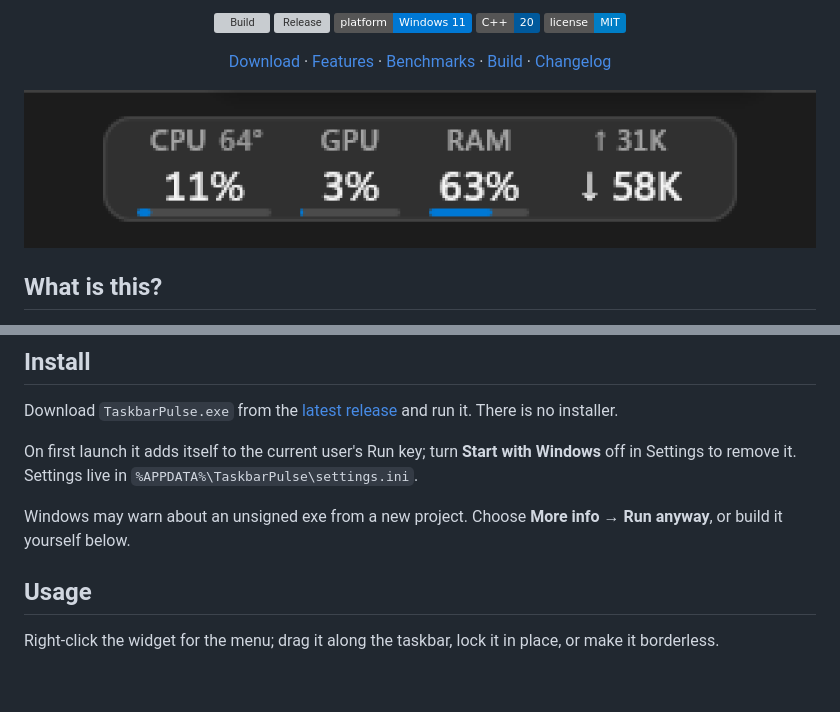
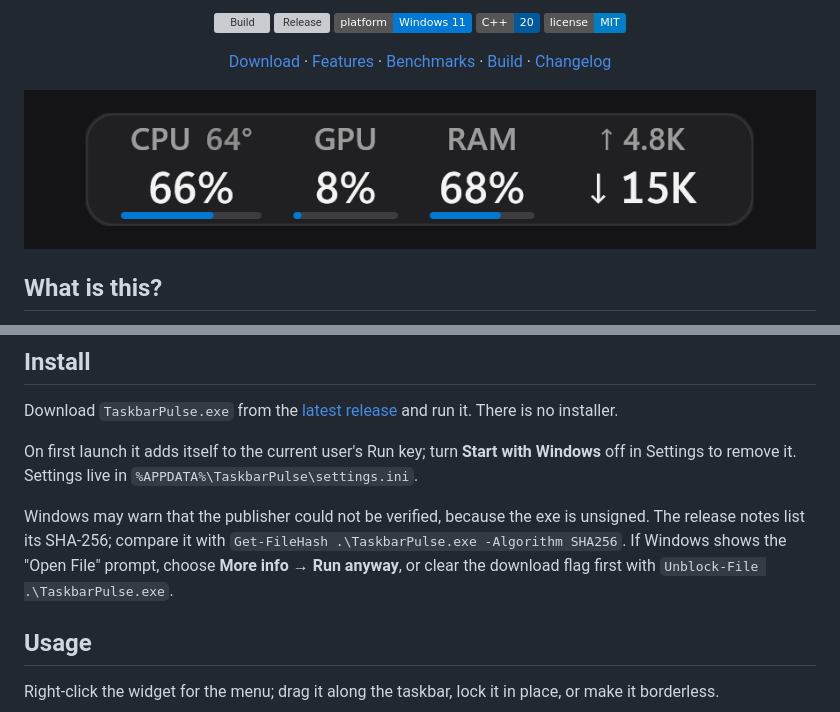
Before and after one commit to BDhackers009/taskbar-pulse, a Markdown page: README.md, 2 parts joined by grey strips. GitHub-like rendering; pictures changed too: docs/taskbar.png; badges without logos; blank space fills up the shorter version; grey boxes are pictures that could not be loaded.

Commit message:
Use a native 4x hero, refresh Settings, publish the SHA-256 in releases

```diff
--- a/README.md
+++ b/README.md
@@ -66,7 +66,7 @@ Download `TaskbarPulse.exe` from the [latest release](../../releases/latest) and
 
 On first launch it adds itself to the current user's Run key; turn **Start with Windows** off in Settings to remove it. Settings live in `%APPDATA%\TaskbarPulse\settings.ini`.
 
-Windows may warn about an unsigned exe from a new project. Choose **More info → Run anyway**, or build it yourself below.
+Windows may warn that the publisher could not be verified, because the exe is unsigned. The release notes list its SHA-256; compare it with `Get-FileHash .\TaskbarPulse.exe -Algorithm SHA256`. If Windows shows the "Open File" prompt, choose **More info → Run anyway**, or clear the download flag first with `Unblock-File .\TaskbarPulse.exe`.
 
 ## Usage
 
```
Also changed, not shown: docs/settings.png, 1 other file.
